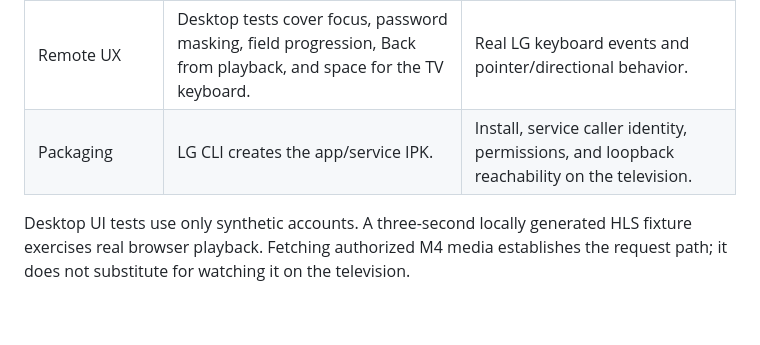
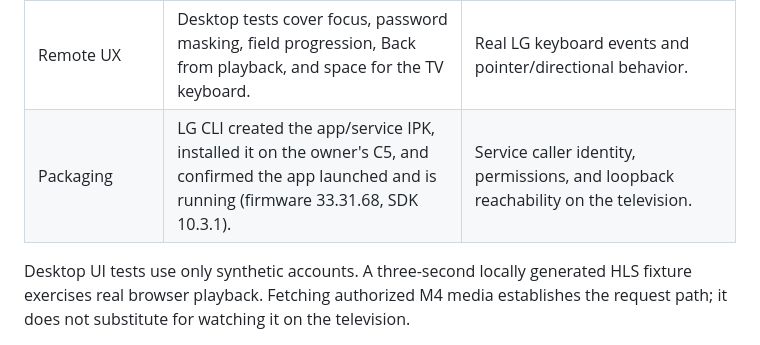
Before and after one commit to zsbee/NemzetiVPN, a Markdown page: docs/IMPLEMENTATION.md, the part around the change. GitHub-like rendering; blank space fills up the shorter version.

```diff
--- a/docs/IMPLEMENTATION.md
+++ b/docs/IMPLEMENTATION.md
@@ -9,7 +9,7 @@
 | Channels | Seven main TV channels configured; public page bootstraps checked for each. Current catalogue supplies programme titles and active M4 event feeds. | Authenticated playback for each channel and broadcast-specific restrictions. |
 | Saved credentials | Browser tests verify encrypted storage, non-exportability, tamper rejection, reload, deletion, and automatic reauthentication. | IndexedDB/CryptoKey support and persistence in the packaged C5 app across restarts and updates. |
 | Remote UX | Desktop tests cover focus, password masking, field progression, Back from playback, and space for the TV keyboard. | Real LG keyboard events and pointer/directional behavior. |
-| Packaging | LG CLI creates the app/service IPK. | Install, service caller identity, permissions, and loopback reachability on the television. |
+| Packaging | LG CLI created the app/service IPK, installed it on the owner's C5, and confirmed the app launched and is running (firmware 33.31.68, SDK 10.3.1). | Service caller identity, permissions, and loopback reachability on the television. |
 
 Desktop UI tests use only synthetic accounts. A three-second locally generated HLS fixture exercises real browser playback. Fetching authorized M4 media establishes the request path; it does not substitute for watching it on the television.
 
```
Also changed, not shown: docs/TV_SETUP.md (+3 -1 lines).
